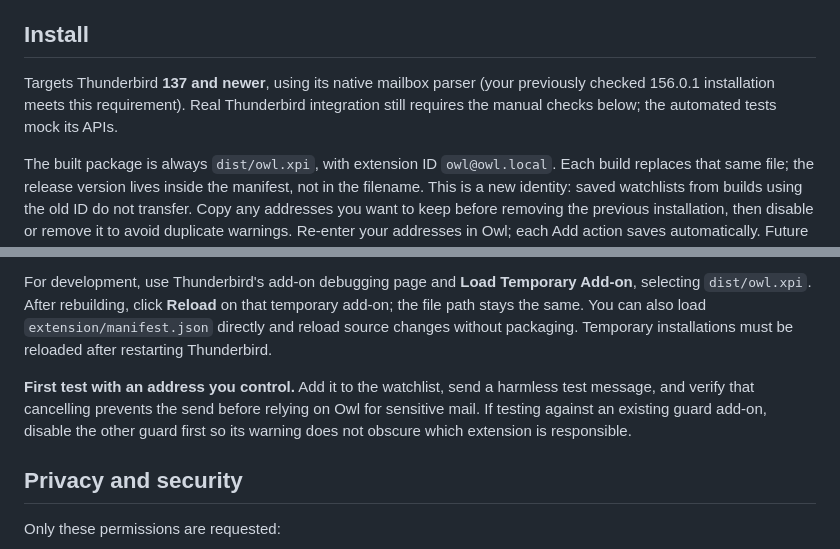
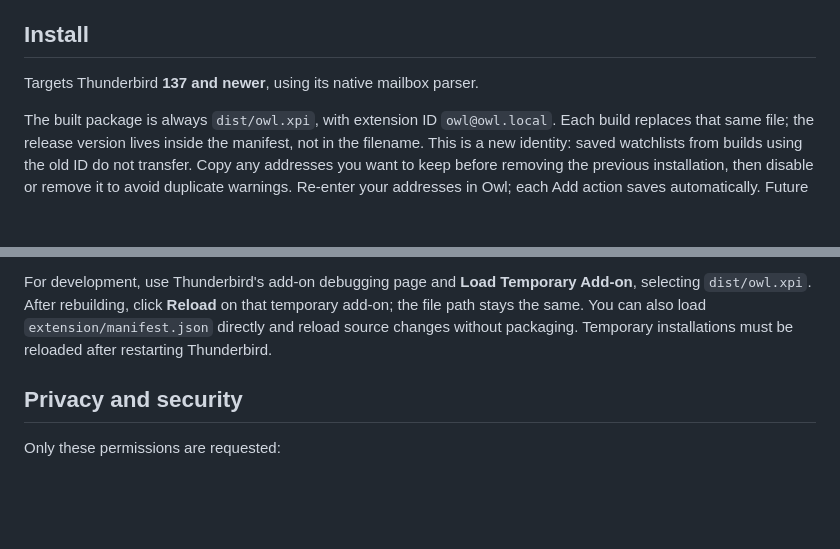
Before and after one commit to alexzurbonsen/owl, a Markdown page: README.md, 2 parts joined by grey strips. GitHub-like rendering; blank space fills up the shorter version.

Commit message:
Clean up README
Signed-off-by: Alexander zur Bonsen <alexander.zur.bonsen@tngtech.com>

```diff
--- a/README.md
+++ b/README.md
@@ -31,7 +31,7 @@ Warnings are separate popup windows, not operating-system modal dialogs. The sen
 
 ## Install
 
-Targets Thunderbird **137 and newer**, using its native mailbox parser (your previously checked 156.0.1 installation meets this requirement). Real Thunderbird integration still requires the manual checks below; the automated tests mock its APIs.
+Targets Thunderbird **137 and newer**, using its native mailbox parser.
 
 The built package is always `dist/owl.xpi`, with extension ID `owl@owl.local`. Each build replaces that same file; the release version lives inside the manifest, not in the filename. This is a new identity: saved watchlists from builds using the old ID do not transfer. Copy any addresses you want to keep before removing the previous installation, then disable or remove it to avoid duplicate warnings. Re-enter your addresses in Owl; each Add action saves automatically. Future updates using this ID retain the watchlist; the project directory can be renamed independently.
 
@@ -41,8 +41,6 @@ The built package is always `dist/owl.xpi`, with extension ID `owl@owl.local`. E
 4. Open Owl's preferences and use **Add to list** to add full addresses. Additions and removals save automatically; there is no separate Save button.
 
 For development, use Thunderbird's add-on debugging page and **Load Temporary Add-on**, selecting `dist/owl.xpi`. After rebuilding, click **Reload** on that temporary add-on; the file path stays the same. You can also load `extension/manifest.json` directly and reload source changes without packaging. Temporary installations must be reloaded after restarting Thunderbird.
-
-**First test with an address you control.** Add it to the watchlist, send a harmless test message, and verify that cancelling prevents the send before relying on Owl for sensitive mail. If testing against an existing guard add-on, disable the other guard first so its warning does not obscure which extension is responsible.
 
 ## Privacy and security
 
```
